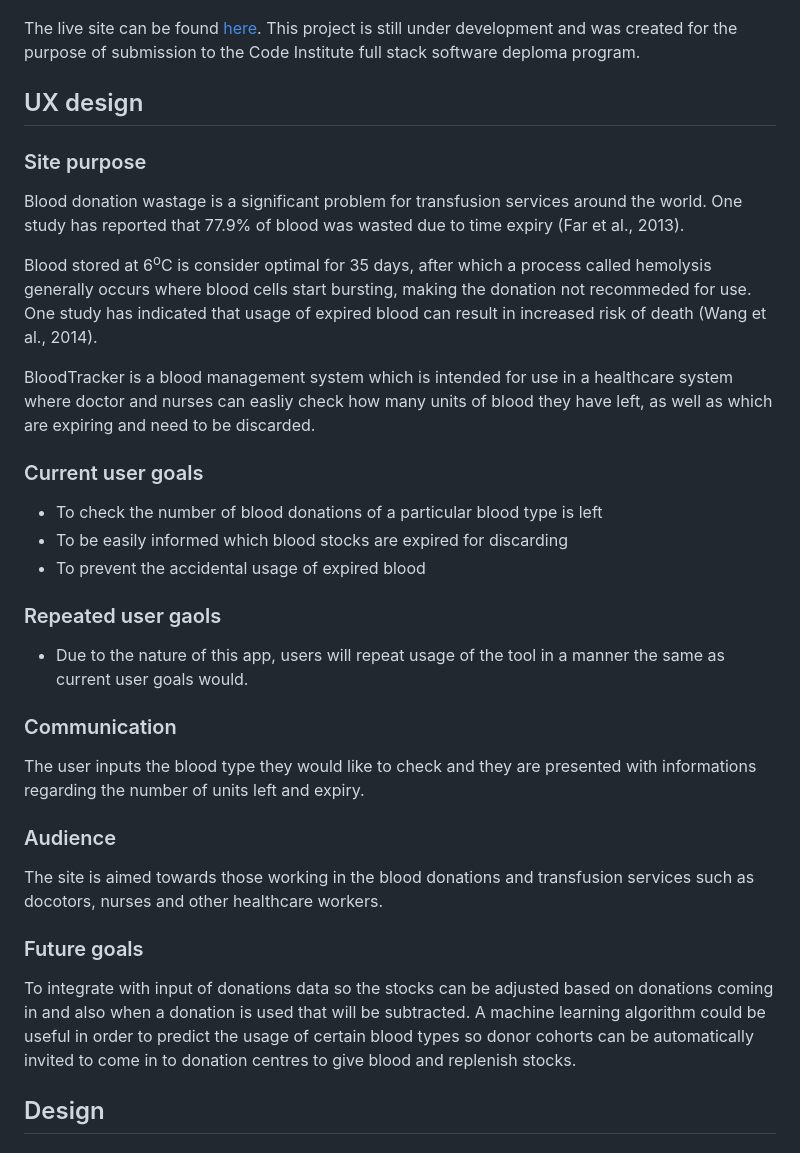
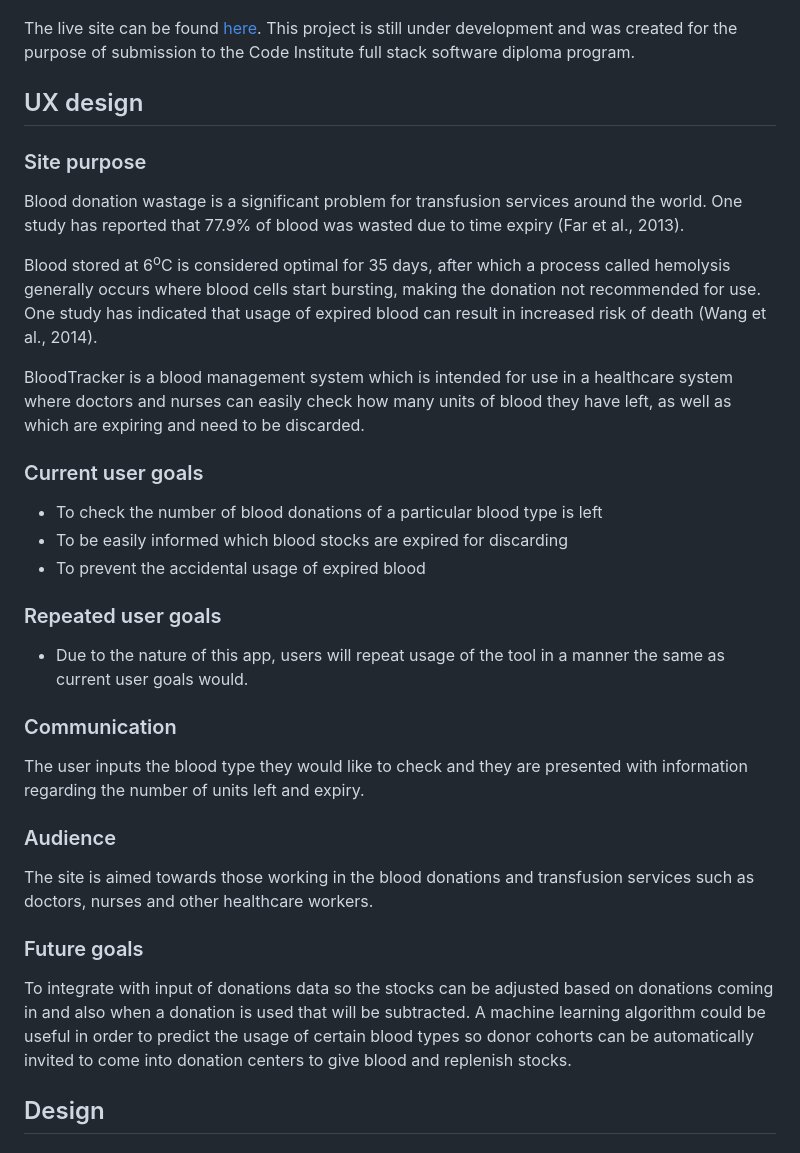
Before and after one commit to BGCG/project3, a Markdown page: README.md, the part around the change printed below. Rendered like a GitHub page.

```diff
--- a/README.md
+++ b/README.md
@@ -31,7 +23,7 @@ The BloodTracker app aims to solve this issue in donation services by providing
 
 ![amiresponsive-screenshot](/assets/images/intro_screenshot.jpg)
 
-The live site can be found [here](https://blood-tracker-app.herokuapp.com/). This project is still under development and was created for the purpose of submission to the Code Institute full stack software deploma program.
+The live site can be found [here](https://blood-tracker-app.herokuapp.com/). This project is still under development and was created for the purpose of submission to the Code Institute full stack software diploma program.
 
 ## UX design
 
@@ -39,9 +31,9 @@ The live site can be found [here](https://blood-tracker-app.herokuapp.com/). Thi
 
 Blood donation wastage is a significant problem for transfusion services around the world. One study has reported that 77.9% of blood was wasted due to time expiry (Far et al., 2013).
 
-Blood stored at 6<sup>o</sup>C is consider optimal for 35 days, after which a process called hemolysis generally occurs where blood cells start bursting, making the donation not recommeded for use. One study has indicated that usage of expired blood can result in increased risk of death (Wang et al., 2014).
+Blood stored at 6<sup>o</sup>C is considered optimal for 35 days, after which a process called hemolysis generally occurs where blood cells start bursting, making the donation not recommended for use. One study has indicated that usage of expired blood can result in increased risk of death (Wang et al., 2014).
 
-BloodTracker is a blood management system which is intended for use in a healthcare system where doctor and nurses can easliy check how many units of blood they have left, as well as which are expiring and need to be discarded.
+BloodTracker is a blood management system which is intended for use in a healthcare system where doctors and nurses can easily check how many units of blood they have left, as well as which are expiring and need to be discarded.
 
 ### Current user goals
 
@@ -49,21 +41,21 @@ BloodTracker is a blood management system which is intended for use in a healthc
 * To be easily informed which blood stocks are expired for discarding
 * To prevent the accidental usage of expired blood
 
-### Repeated user gaols
+### Repeated user goals
 
 * Due to the nature of this app, users will repeat usage of the tool in a manner the same as current user goals would.
 
 ### Communication
 
-The user inputs the blood type they would like to check and they are presented with informations regarding the number of units left and expiry.
+The user inputs the blood type they would like to check and they are presented with information regarding the number of units left and expiry.
 
 ### Audience
 
-The site is aimed towards those working in the blood donations and transfusion services such as docotors, nurses and other healthcare workers.
+The site is aimed towards those working in the blood donations and transfusion services such as doctors, nurses and other healthcare workers.
 
 ### Future goals
 
-To integrate with input of donations data so the stocks can be adjusted based on donations coming in and also when a donation is used that will be subtracted. A machine learning algorithm could be useful in order to predict the usage of certain blood types so donor cohorts can be automatically invited to come in to donation centres to give blood and replenish stocks.
+To integrate with input of donations data so the stocks can be adjusted based on donations coming in and also when a donation is used that will be subtracted. A machine learning algorithm could be useful in order to predict the usage of certain blood types so donor cohorts can be automatically invited to come into donation centers to give blood and replenish stocks.
 
 ## Design
 
```
Also changed, not shown: other parts of README.md (+29 -30 lines), assets/images/stock_list.jpg.
